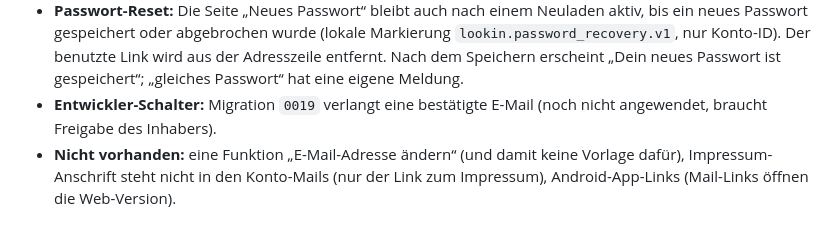
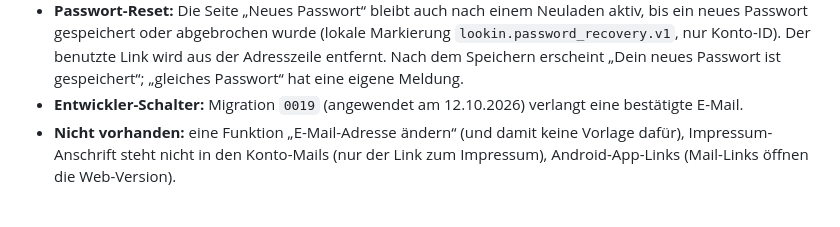
Before and after one commit to nvctrj5v8s-cmd/livo-fitness-app, a Markdown page: docs/FEATURE_STATUS.md, the part around the change. Rendered like a GitHub page.

Commit message:
Document applied migration 0019
Co-Authored-By: Claude Sonnet 5.5 <noreply@anthropic.com>

```diff
--- a/docs/FEATURE_STATUS.md
+++ b/docs/FEATURE_STATUS.md
@@ -59,8 +59,8 @@
   benutzte Link wird aus der Adresszeile entfernt. Nach dem Speichern erscheint
   „Dein neues Passwort ist gespeichert“; „gleiches Passwort“ hat eine eigene
   Meldung.
-- **Entwickler-Schalter:** Migration `0019` verlangt eine bestätigte E-Mail
-  (noch nicht angewendet, braucht Freigabe des Inhabers).
+- **Entwickler-Schalter:** Migration `0019` (angewendet am 12.10.2026) verlangt
+  eine bestätigte E-Mail.
 - **Nicht vorhanden:** eine Funktion „E-Mail-Adresse ändern“ (und damit keine
   Vorlage dafür), Impressum-Anschrift steht nicht in den Konto-Mails (nur der
   Link zum Impressum), Android-App-Links (Mail-Links öffnen die Web-Version).
```
